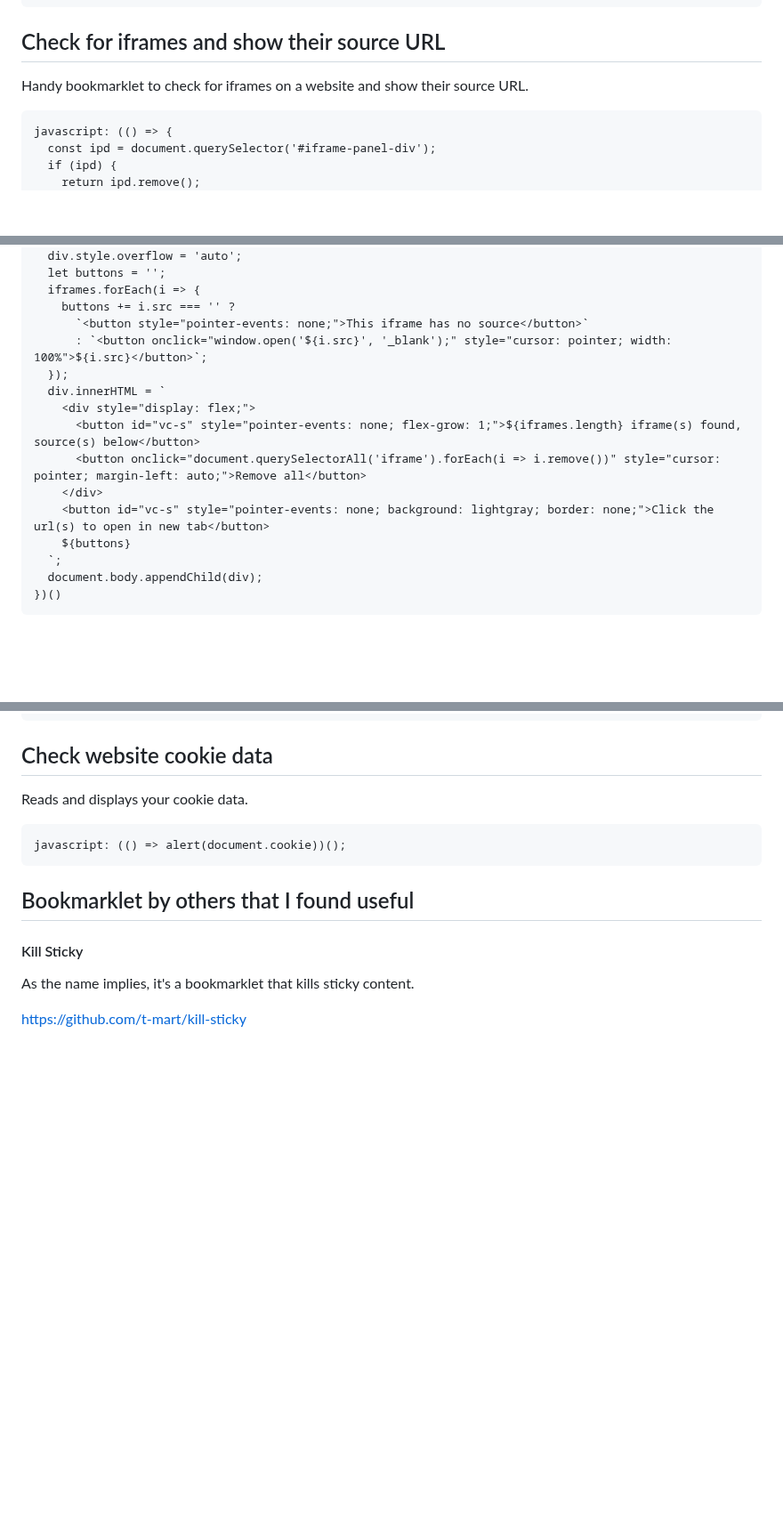
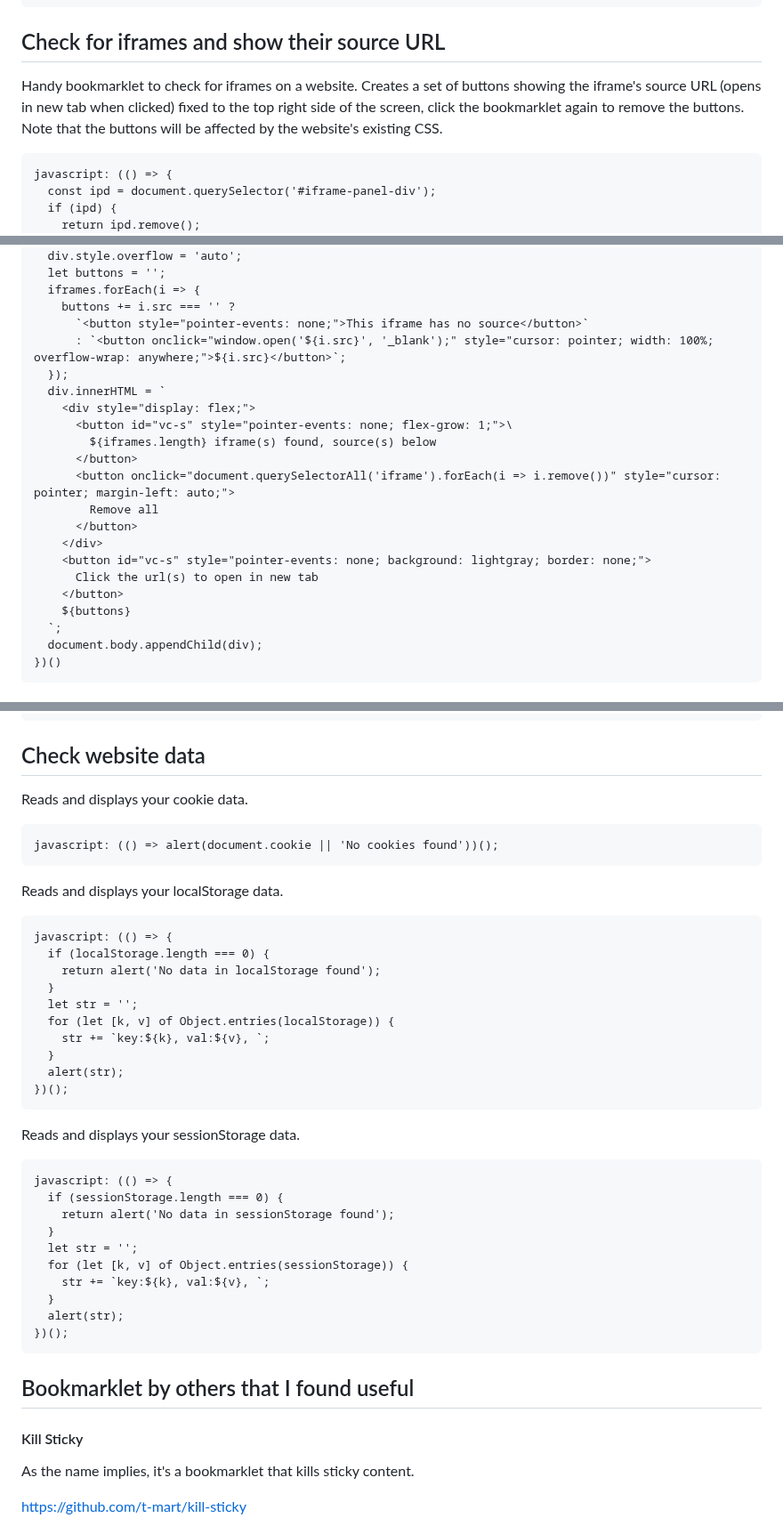
Before and after one commit to bk7312/bookmarklets, a Markdown page: README.md, 3 parts joined by grey strips. Shown at 89% size. GitHub-like rendering; blank space fills up the shorter version.

Commit message:
updated check website data and iframe bookmarklets

````diff
--- a/README.md
+++ b/README.md
@@ -129,7 +132,7 @@ javascript: (() => {
 
 ## Check for iframes and show their source URL
 
-Handy bookmarklet to check for iframes on a website and show their source URL.
+Handy bookmarklet to check for iframes on a website. Creates a set of buttons showing the iframe's source URL (opens in new tab when clicked) fixed to the top right side of the screen, click the bookmarklet again to remove the buttons. Note that the buttons will be affected by the website's existing CSS.
 
 ```
 javascript: (() => {
@@ -159,14 +162,20 @@ javascript: (() => {
   iframes.forEach(i => {
     buttons += i.src === '' ?
       `<button style="pointer-events: none;">This iframe has no source</button>`
-      : `<button onclick="window.open('${i.src}', '_blank');" style="cursor: pointer; width: 100%">${i.src}</button>`;
+      : `<button onclick="window.open('${i.src}', '_blank');" style="cursor: pointer; width: 100%; overflow-wrap: anywhere;">${i.src}</button>`;
   });
   div.innerHTML = `
     <div style="display: flex;">
-      <button id="vc-s" style="pointer-events: none; flex-grow: 1;">${iframes.length} iframe(s) found, source(s) below</button>
-      <button onclick="document.querySelectorAll('iframe').forEach(i => i.remove())" style="cursor: pointer; margin-left: auto;">Remove all</button>
+      <button id="vc-s" style="pointer-events: none; flex-grow: 1;">\
+        ${iframes.length} iframe(s) found, source(s) below
+      </button>
+      <button onclick="document.querySelectorAll('iframe').forEach(i => i.remove())" style="cursor: pointer; margin-left: auto;">
+        Remove all
+      </button>
     </div>
-    <button id="vc-s" style="pointer-events: none; background: lightgray; border: none;">Click the url(s) to open in new tab</button>
+    <button id="vc-s" style="pointer-events: none; background: lightgray; border: none;">
+      Click the url(s) to open in new tab
+    </button>
     ${buttons}
   `;
   document.body.appendChild(div);
@@ -243,12 +252,42 @@ javascript: (() => {
 })()
 ```
 
-## Check website cookie data
+## Check website data
 
 Reads and displays your cookie data.
 
 ```
-javascript: (() => alert(document.cookie))();
+javascript: (() => alert(document.cookie || 'No cookies found'))();
+```
+
+Reads and displays your localStorage data.
+
+```
+javascript: (() => {
+  if (localStorage.length === 0) {
+    return alert('No data in localStorage found');
+  }
+  let str = '';
+  for (let [k, v] of Object.entries(localStorage)) {
+    str += `key:${k}, val:${v}, `;
+  }
+  alert(str);
+})();
+```
+
+Reads and displays your sessionStorage data.
+
+```
+javascript: (() => {
+  if (sessionStorage.length === 0) {
+    return alert('No data in sessionStorage found');
+  }
+  let str = '';
+  for (let [k, v] of Object.entries(sessionStorage)) {
+    str += `key:${k}, val:${v}, `;
+  }
+  alert(str);
+})();
 ```
 
 ## Bookmarklet by others that I found useful
````
Also changed, not shown: other parts of README.md (+6 -4 lines).
